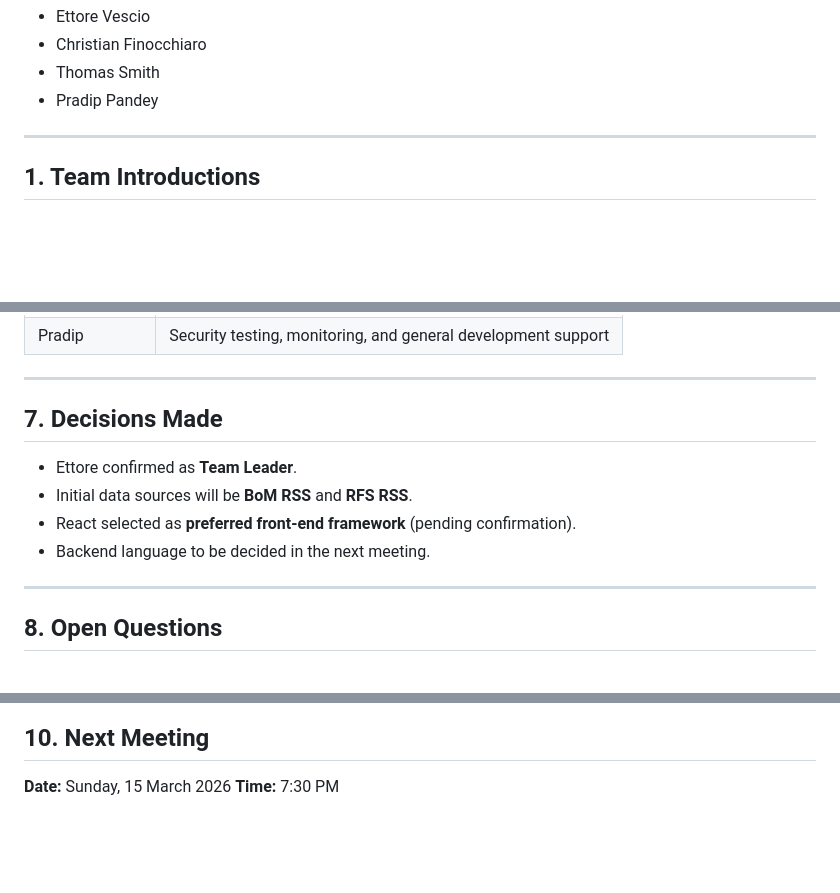
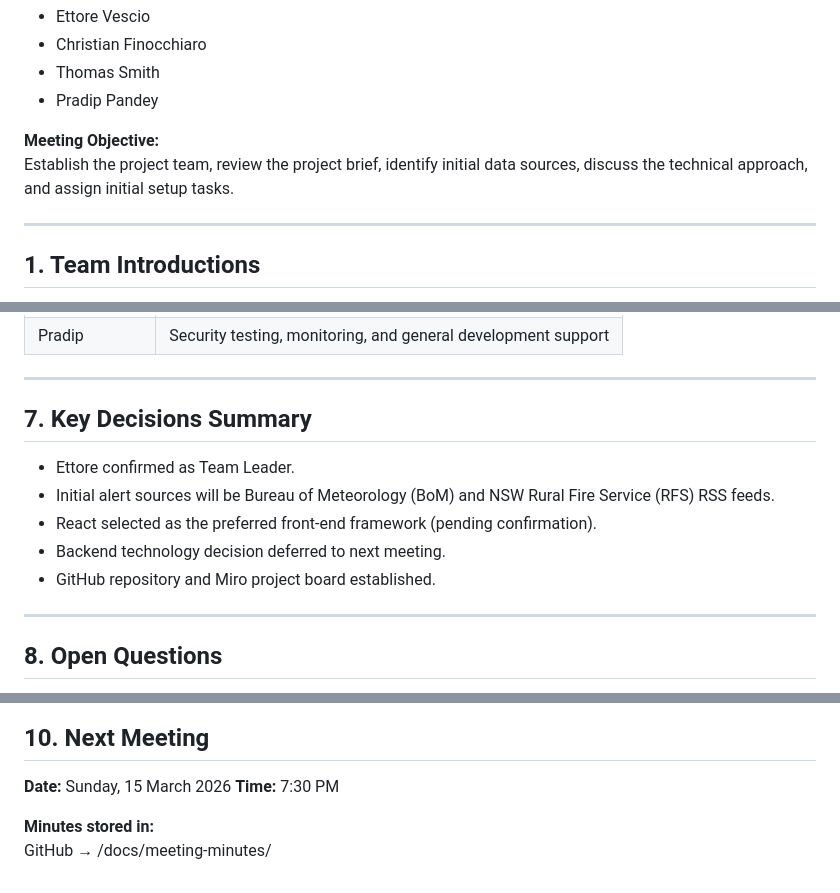
Before and after one commit to Azmith47/public-safety-alerts-aggregator, a Markdown page: docs/meeting-minutes/meeting-01.md, 3 parts joined by grey strips. Drawn GitHub-style; blank space fills up the shorter version.

Commit message:
Add objectives and decision summary to minutes
Add explicit Meeting Objective; rename 'Decisions Made' to 'Key Decisions Summary' and reword bullets to clarify team leader, initial alert sources (BoM and RFS RSS), frontend choice (React), backend decision deferred, and note GitHub repo and Miro board. Also add storage path for minutes and minor formatting tweaks.

```diff
--- a/docs/meeting-minutes/meeting-01.md
+++ b/docs/meeting-minutes/meeting-01.md
@@ -12,6 +12,10 @@
 * Christian Finocchiaro
 * Thomas Smith
 * Pradip Pandey
+
+**Meeting Objective:**
+Establish the project team, review the project brief, identify initial data sources,
+discuss the technical approach, and assign initial setup tasks.
 
 ---
 
@@ -96,12 +100,13 @@ The team agreed to initially integrate **BoM and RFS feeds**, with additional so
 
 ---
 
-## 7. Decisions Made
+## 7. Key Decisions Summary
 
-* Ettore confirmed as **Team Leader**.
-* Initial data sources will be **BoM RSS** and **RFS RSS**.
-* React selected as **preferred front-end framework** (pending confirmation).
-* Backend language to be decided in the next meeting.
+- Ettore confirmed as Team Leader.
+- Initial alert sources will be Bureau of Meteorology (BoM) and NSW Rural Fire Service (RFS) RSS feeds.
+- React selected as the preferred front-end framework (pending confirmation).
+- Backend technology decision deferred to next meeting.
+- GitHub repository and Miro project board established.
 
 ---
 
@@ -130,3 +135,6 @@ Confirm requirements with supervisor | Ettore | 12 March 2026 |
 
 **Date:** Sunday, 15 March 2026
 **Time:** 7:30 PM
+
+**Minutes stored in:**
+GitHub → /docs/meeting-minutes/
```
